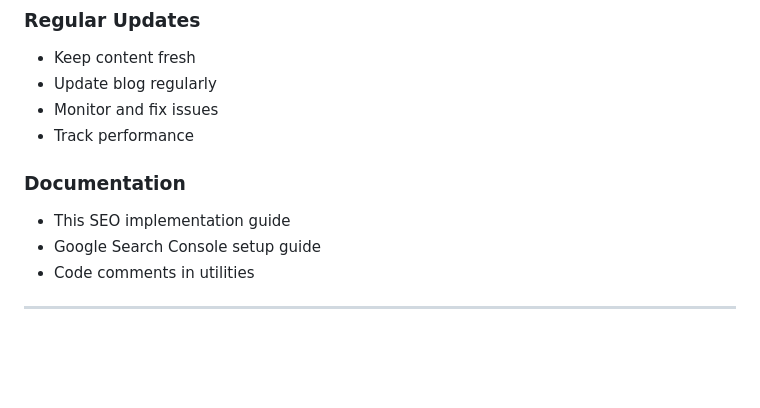
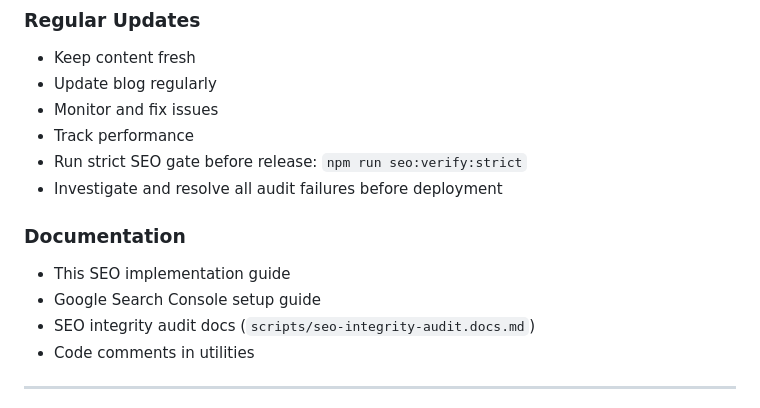
Before and after one commit to AmanVatsSharma/srijankimahal-website, a Markdown page: docs/SEO_IMPLEMENTATION.md, the part around one of its changes. Rendered like a GitHub page; blank space fills up the shorter version.

Commit message:
refresh seo implementation guide with strict release gate
Co-authored-by: Aman Sharma <aman95026@gmail.com>

```diff
--- a/docs/SEO_IMPLEMENTATION.md
+++ b/docs/SEO_IMPLEMENTATION.md
@@ -447,10 +447,13 @@ All pages have been optimized with:
 - Update blog regularly
 - Monitor and fix issues
 - Track performance
+- Run strict SEO gate before release: `npm run seo:verify:strict`
+- Investigate and resolve all audit failures before deployment
 
 ### Documentation
 - This SEO implementation guide
 - Google Search Console setup guide
+- SEO integrity audit docs (`scripts/seo-integrity-audit.docs.md`)
 - Code comments in utilities
 
 ---
```
Also changed, not shown: other parts of docs/SEO_IMPLEMENTATION.md (+1 -1 lines).
